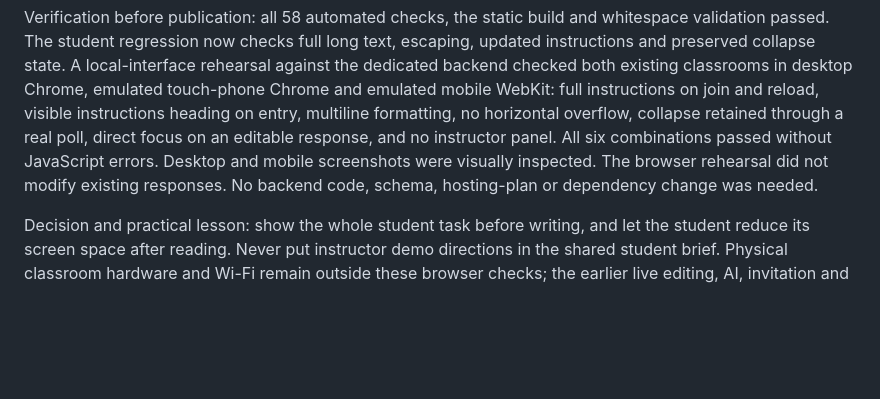
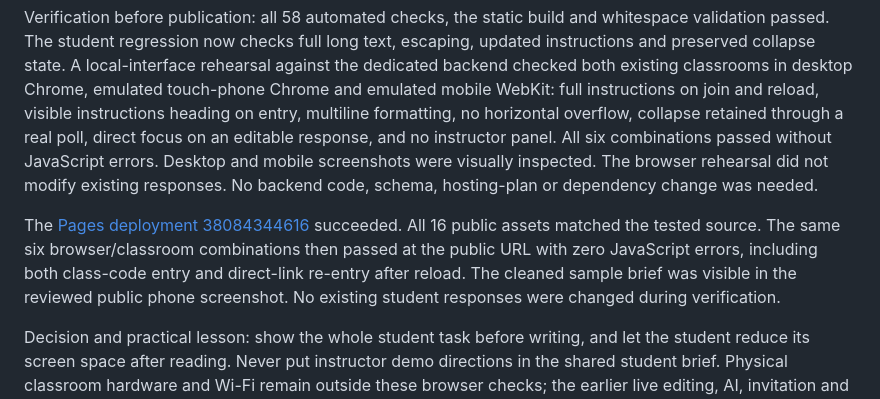
Before and after one commit to kamg89/sidecar, a Markdown page: README.md, the part around the change. Rendered like a GitHub page; blank space fills up the shorter version.

Commit message:
Record public student-instructions verification [skip ci]

```diff
--- a/README.md
+++ b/README.md
@@ -262,6 +262,8 @@ Replaced the 150-character preview and extra brief dialog with **Activity instru
 
 Verification before publication: all 58 automated checks, the static build and whitespace validation passed. The student regression now checks full long text, escaping, updated instructions and preserved collapse state. A local-interface rehearsal against the dedicated backend checked both existing classrooms in desktop Chrome, emulated touch-phone Chrome and emulated mobile WebKit: full instructions on join and reload, visible instructions heading on entry, multiline formatting, no horizontal overflow, collapse retained through a real poll, direct focus on an editable response, and no instructor panel. All six combinations passed without JavaScript errors. Desktop and mobile screenshots were visually inspected. The browser rehearsal did not modify existing responses. No backend code, schema, hosting-plan or dependency change was needed.
 
+The [Pages deployment 38084344616](https://github.com/kamg89/sidecar/actions/runs/38084344616) succeeded. All 16 public assets matched the tested source. The same six browser/classroom combinations then passed at the public URL with zero JavaScript errors, including both class-code entry and direct-link re-entry after reload. The cleaned sample brief was visible in the reviewed public phone screenshot. No existing student responses were changed during verification.
+
 Decision and practical lesson: show the whole student task before writing, and let the student reduce its screen space after reading. Never put instructor demo directions in the shared student brief. Physical classroom hardware and Wi-Fi remain outside these browser checks; the earlier live editing, AI, invitation and projection verification remains separately dated above.
 
 ### Delivery decision
```
